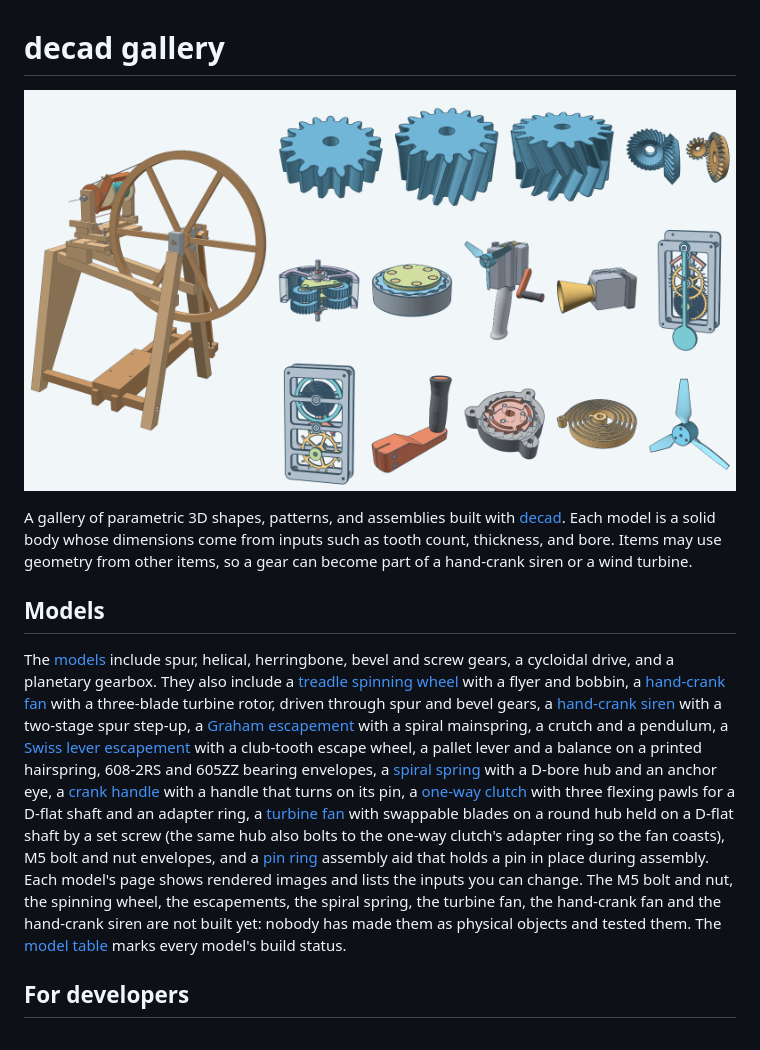
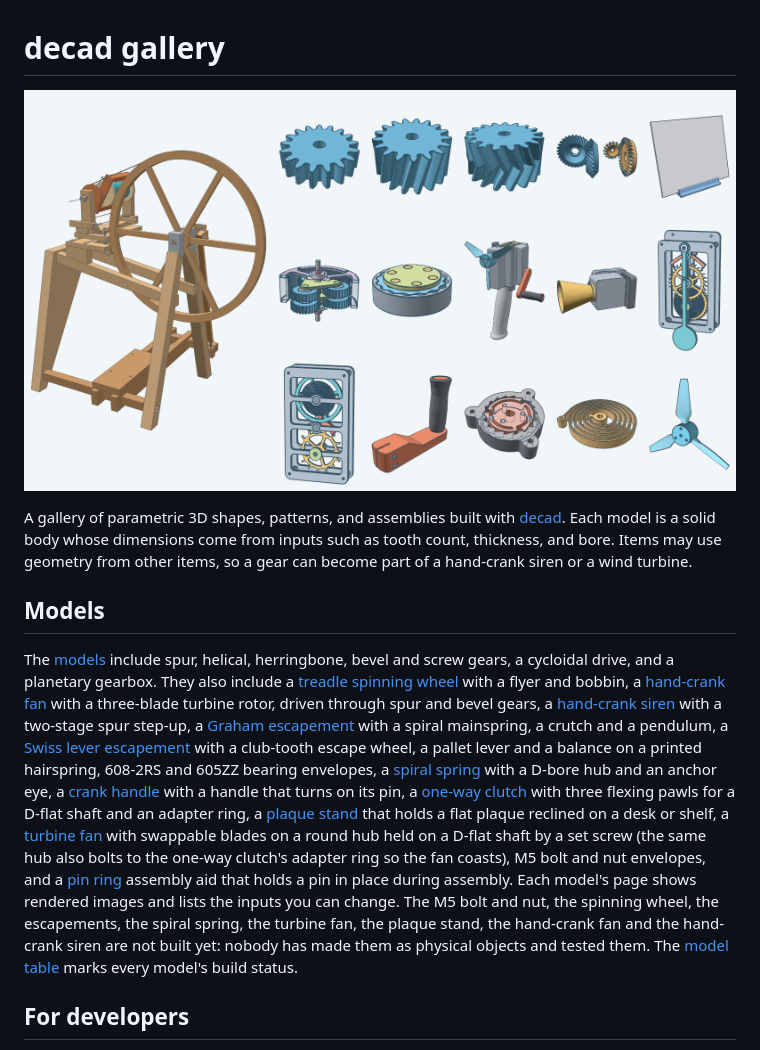
Before and after one commit to lestrrat-3d/decad-gallery, a Markdown page: README.md, the part around the change. Rendered like a GitHub page; pictures changed too: docs/images/gallery.png.

Commit message:
add plaque stand to the gallery image

```diff
--- a/README.md
+++ b/README.md
@@ -1,6 +1,6 @@
 # decad gallery
 
-![A spinning wheel, a hand-crank fan, a hand-crank siren, a Graham escapement, a Swiss lever escapement, a crank handle, a one-way clutch, a spiral spring and a turbine fan beside spur, helical, herringbone, planetary, cycloidal and bevel gears](docs/images/gallery.png)
+![A spinning wheel, a hand-crank fan, a hand-crank siren, a Graham escapement, a Swiss lever escapement, a crank handle, a one-way clutch, a spiral spring, a turbine fan and a plaque stand beside spur, helical, herringbone, planetary, cycloidal and bevel gears](docs/images/gallery.png)
 
 A gallery of parametric 3D shapes, patterns, and assemblies built with
 [decad](https://github.com/lestrrat-3d/decad). Each model is a solid body whose dimensions come from
@@ -17,11 +17,12 @@ a [Graham escapement](models/escapement/) with a spiral mainspring, a crutch and
 a [Swiss lever escapement](models/swisslever/) with a club-tooth escape wheel, a pallet lever and a balance on a
 printed hairspring, 608-2RS and 605ZZ bearing envelopes, a [spiral spring](models/spiralspring/) with a D-bore hub and an anchor eye, a [crank handle](models/crankhandle/)
 with a handle that turns on its pin, a [one-way clutch](models/onewayclutch/) with three flexing pawls for a D-flat shaft and an adapter ring,
+a [plaque stand](models/plaquestand/) that holds a flat plaque reclined on a desk or shelf,
 a [turbine fan](models/turbinefan/) with swappable blades on a round hub held on a D-flat shaft by a set screw
 (the same hub also bolts to the one-way clutch's adapter ring so the fan coasts),
 M5 bolt and nut envelopes, and a [pin ring](models/pinring/) assembly aid that holds a pin in place during assembly.
 Each model's page shows rendered images and lists the inputs you can change.
-The M5 bolt and nut, the spinning wheel, the escapements, the spiral spring, the turbine fan, the hand-crank fan and the hand-crank siren are not built
+The M5 bolt and nut, the spinning wheel, the escapements, the spiral spring, the turbine fan, the plaque stand, the hand-crank fan and the hand-crank siren are not built
 yet: nobody has made them as physical objects and tested them. The [model table](models/) marks every model's
 build status.
 
```
Also changed, not shown: docs/rendering.md (+13 -4 lines), 1 other file.
